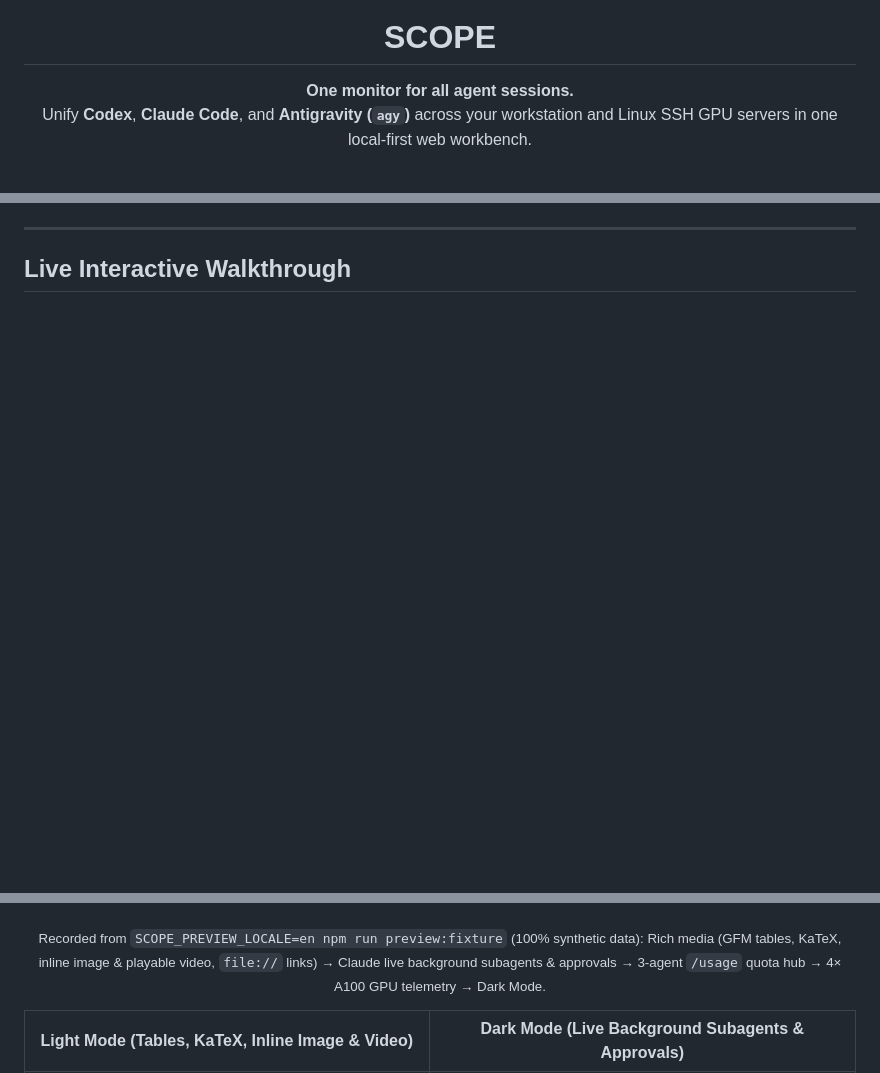
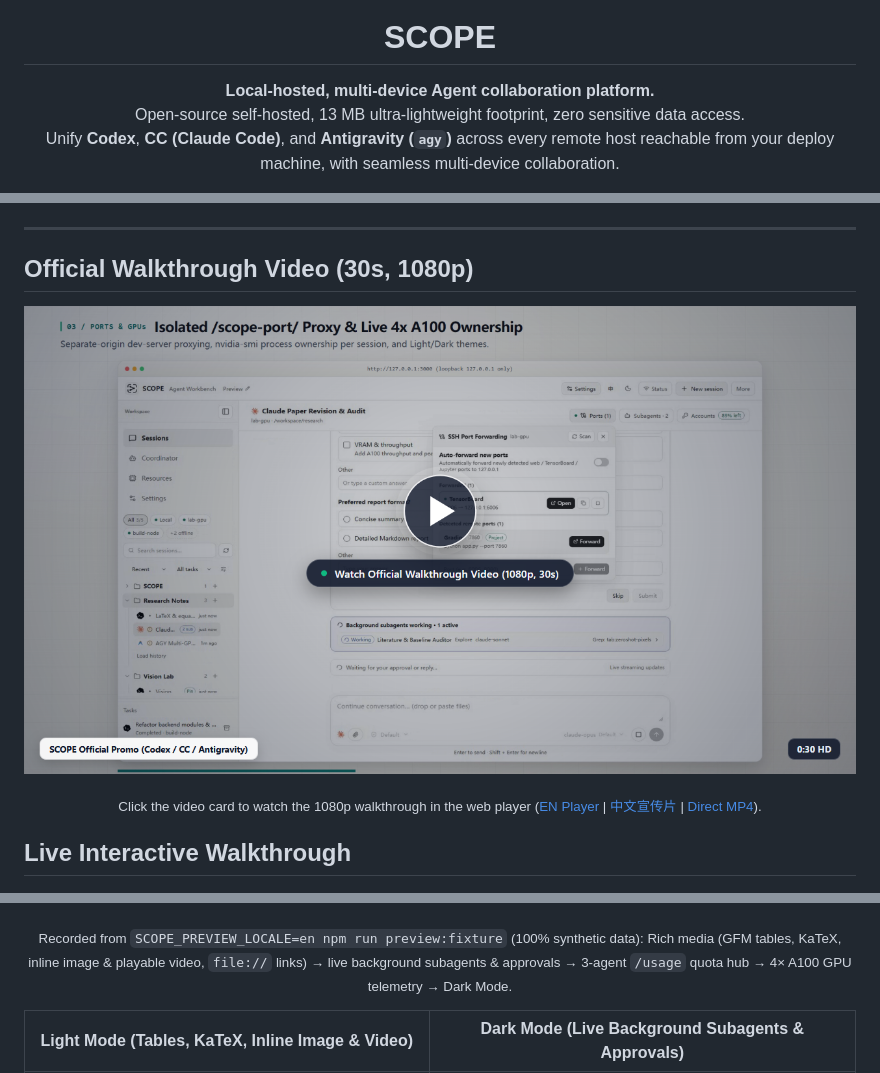
Before and after one commit to securityCFS/SCOPE, a Markdown page: README.md, 3 parts joined by grey strips. Rendered like a GitHub page; pictures changed too: docs/assets/scope-video-thumb-en.png (added); blank space fills up the shorter version.

```diff
--- a/README.md
+++ b/README.md
@@ -5,8 +7,9 @@
 <h1 align="center">SCOPE</h1>
 
 <p align="center">
-  <strong>One monitor for all agent sessions.</strong><br/>
-  Unify <b>Codex</b>, <b>Claude Code</b>, and <b>Antigravity (<code>agy</code>)</b> across your workstation and Linux SSH GPU servers in one local-first web workbench.
+  <strong>Local-hosted, multi-device Agent collaboration platform.</strong><br/>
+  Open-source self-hosted, 13 MB ultra-lightweight footprint, zero sensitive data access.<br/>
+  Unify <b>Codex</b>, <b>CC (Claude Code)</b>, and <b>Antigravity (<code>agy</code>)</b> across every remote host reachable from your deploy machine, with seamless multi-device collaboration.
 </p>
 
 <p align="center">
@@ -26,6 +31,18 @@
 </p>
 
 ---
+
+## Official Walkthrough Video (30s, 1080p)
+
+<p align="center">
+  <a href="https://securitycfs.github.io/SCOPE/video-en.html">
+    <img src="https://raw.githubusercontent.com/securityCFS/SCOPE/main/docs/assets/scope-video-thumb-en.png" alt="Watch the official 30-second 1080p SCOPE walkthrough video" width="100%" />
+  </a>
+</p>
+
+<p align="center">
+  <sub>Click the video card to watch the 1080p walkthrough in the web player (<a href="https://securitycfs.github.io/SCOPE/video-en.html">EN Player</a> | <a href="https://securitycfs.github.io/SCOPE/video-zh.html">中文宣传片</a> | <a href="https://securitycfs.github.io/SCOPE/assets/scope-promo-en.mp4">Direct MP4</a>).</sub>
+</p>
 
 ## Live Interactive Walkthrough
 
@@ -34,7 +51,7 @@
 </p>
 
 <p align="center">
-  <sub>Recorded from <code>SCOPE_PREVIEW_LOCALE=en npm run preview:fixture</code> (100% synthetic data): Rich media (GFM tables, KaTeX, inline image &amp; playable video, <code>file://</code> links) → Claude live background subagents &amp; approvals → 3-agent <code>/usage</code> quota hub → 4× A100 GPU telemetry → Dark Mode.</sub>
+  <sub>Recorded from <code>SCOPE_PREVIEW_LOCALE=en npm run preview:fixture</code> (100% synthetic data): Rich media (GFM tables, KaTeX, inline image &amp; playable video, <code>file://</code> links) → live background subagents &amp; approvals → 3-agent <code>/usage</code> quota hub → 4× A100 GPU telemetry → Dark Mode.</sub>
 </p>
 
 | Light Mode (Tables, KaTeX, Inline Image & Video) | Dark Mode (Live Background Subagents & Approvals) |
```
Also changed, not shown: other parts of README.md (+6 -6 lines), README.zh-CN.md (+28 -9 lines), docs/assets/scope-quickstart-zh.png (added), docs/assets/scope-video-thumb-zh.png (added), 8 other files.
